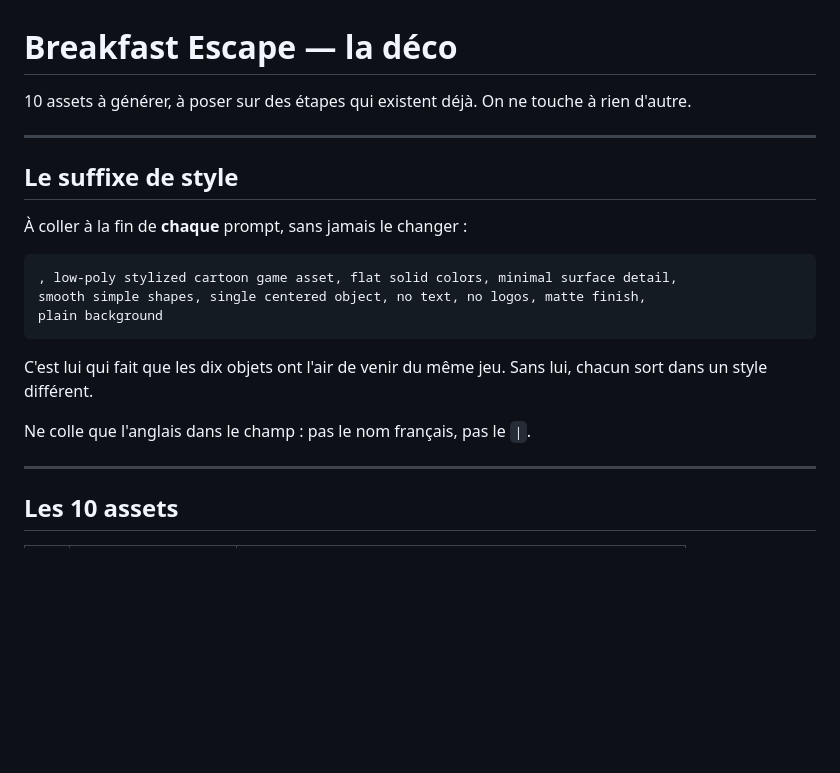
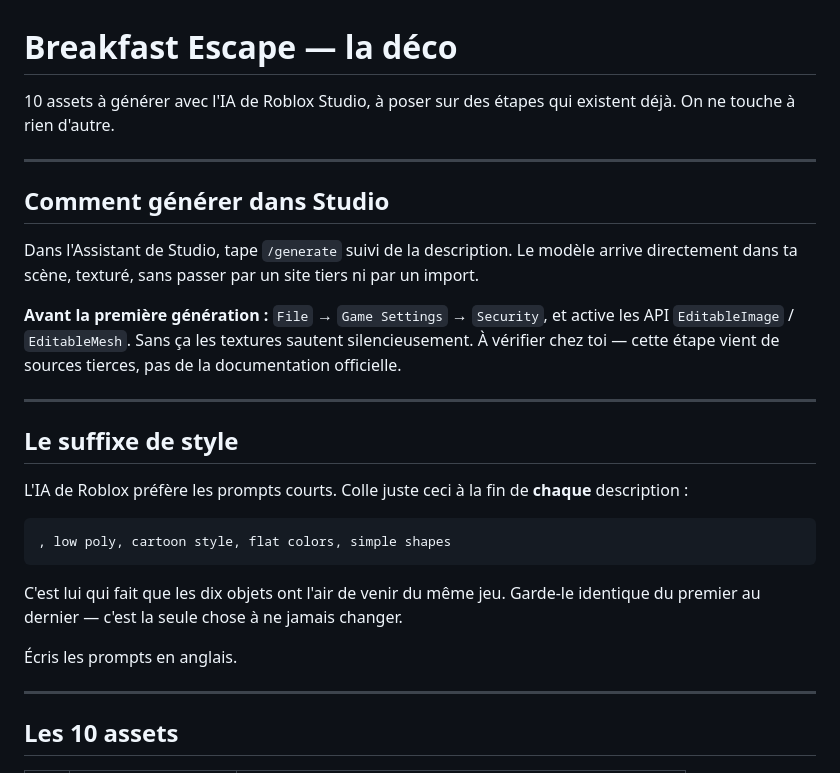
Before and after one commit to say30/NewConcept, a Markdown page: roblox-bbb/PROMPTS-3D.md, the part around one of its changes. Rendered like a GitHub page; blank space fills up the shorter version.

````diff
--- a/roblox-bbb/PROMPTS-3D.md
+++ b/roblox-bbb/PROMPTS-3D.md
@@ -1,24 +1,36 @@
 # Breakfast Escape — la déco
 
-10 assets à générer, à poser sur des étapes qui existent déjà.
-On ne touche à rien d'autre.
+10 assets à générer avec l'IA de Roblox Studio, à poser sur des étapes qui
+existent déjà. On ne touche à rien d'autre.
+
+---
+
+## Comment générer dans Studio
+
+Dans l'Assistant de Studio, tape `/generate` suivi de la description. Le modèle
+arrive directement dans ta scène, texturé, sans passer par un site tiers ni
+par un import.
+
+**Avant la première génération :** `File` → `Game Settings` → `Security`, et
+active les API `EditableImage` / `EditableMesh`. Sans ça les textures sautent
+silencieusement. À vérifier chez toi — cette étape vient de sources tierces,
+pas de la documentation officielle.
 
 ---
 
 ## Le suffixe de style
 
-À coller à la fin de **chaque** prompt, sans jamais le changer :
+L'IA de Roblox préfère les prompts courts. Colle juste ceci à la fin de
+**chaque** description :
 
 ```
-, low-poly stylized cartoon game asset, flat solid colors, minimal surface detail,
-smooth simple shapes, single centered object, no text, no logos, matte finish,
-plain background
+, low poly, cartoon style, flat colors, simple shapes
 ```
 
-C'est lui qui fait que les dix objets ont l'air de venir du même jeu.
-Sans lui, chacun sort dans un style différent.
+C'est lui qui fait que les dix objets ont l'air de venir du même jeu. Garde-le
+identique du premier au dernier — c'est la seule chose à ne jamais changer.
 
-Ne colle que l'anglais dans le champ : pas le nom français, pas le `|`.
+Écris les prompts en anglais.
 
 ---
 
````
Also changed, not shown: other parts of roblox-bbb/PROMPTS-3D.md (+20 -21 lines).
